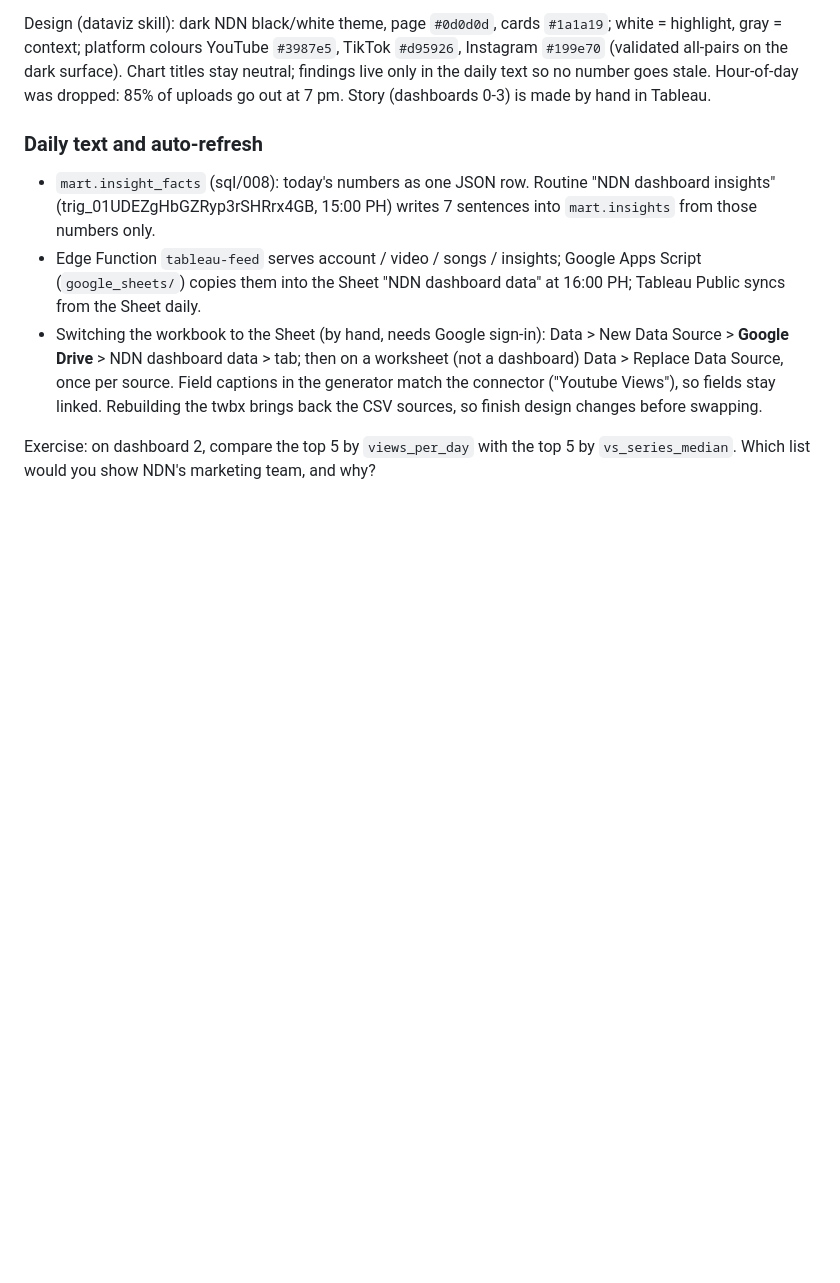
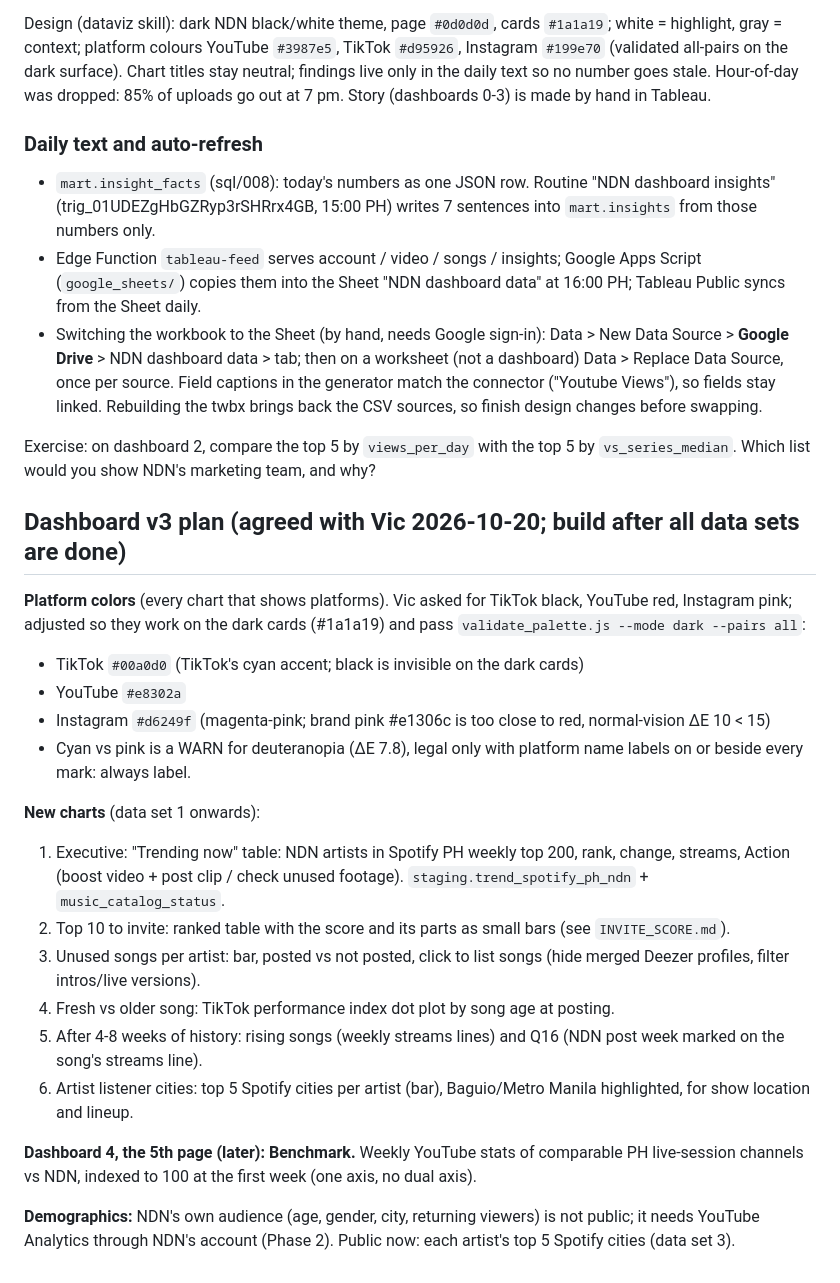
Before and after one commit to spark-829/ndn-social-pipeline, a Markdown page: TABLEAU_DATA.md, the part around the change. Rendered like a GitHub page; blank space fills up the shorter version.

Commit message:
Plan dashboard v3: platform colors, invite score, benchmark page
Co-Authored-By: Claude Opus 5.5 <noreply@anthropic.com>

```diff
--- a/TABLEAU_DATA.md
+++ b/TABLEAU_DATA.md
@@ -110,3 +110,22 @@ Chart titles stay neutral; findings live only in the daily text so no number goe
 
 Exercise: on dashboard 2, compare the top 5 by `views_per_day` with the top 5 by `vs_series_median`. Which list
 would you show NDN's marketing team, and why?
+## Dashboard v3 plan (agreed with Vic 2026-10-20; build after all data sets are done)
+
+**Platform colors** (every chart that shows platforms). Vic asked for TikTok black, YouTube red, Instagram pink; adjusted so they work on the dark cards (#1a1a19) and pass `validate_palette.js --mode dark --pairs all`:
+- TikTok `#00a0d0` (TikTok's cyan accent; black is invisible on the dark cards)
+- YouTube `#e8302a`
+- Instagram `#d6249f` (magenta-pink; brand pink #e1306c is too close to red, normal-vision ΔE 10 < 15)
+- Cyan vs pink is a WARN for deuteranopia (ΔE 7.8), legal only with platform name labels on or beside every mark: always label.
+
+**New charts** (data set 1 onwards):
+1. Executive: "Trending now" table: NDN artists in Spotify PH weekly top 200, rank, change, streams, Action (boost video + post clip / check unused footage). `staging.trend_spotify_ph_ndn` + `music_catalog_status`.
+2. Top 10 to invite: ranked table with the score and its parts as small bars (see `INVITE_SCORE.md`).
+3. Unused songs per artist: bar, posted vs not posted, click to list songs (hide merged Deezer profiles, filter intros/live versions).
+4. Fresh vs older song: TikTok performance index dot plot by song age at posting.
+5. After 4-8 weeks of history: rising songs (weekly streams lines) and Q16 (NDN post week marked on the song's streams line).
+6. Artist listener cities: top 5 Spotify cities per artist (bar), Baguio/Metro Manila highlighted, for show location and lineup.
+
+**Dashboard 4, the 5th page (later): Benchmark.** Weekly YouTube stats of comparable PH live-session channels vs NDN, indexed to 100 at the first week (one axis, no dual axis).
+
+**Demographics:** NDN's own audience (age, gender, city, returning viewers) is not public; it needs YouTube Analytics through NDN's account (Phase 2). Public now: each artist's top 5 Spotify cities (data set 3).
```
Also changed, not shown: INVITE_SCORE.md (added, +35 -0 lines).
